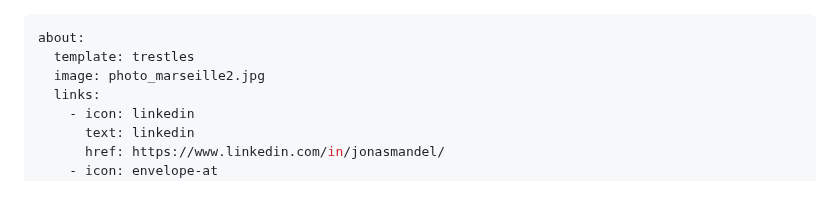
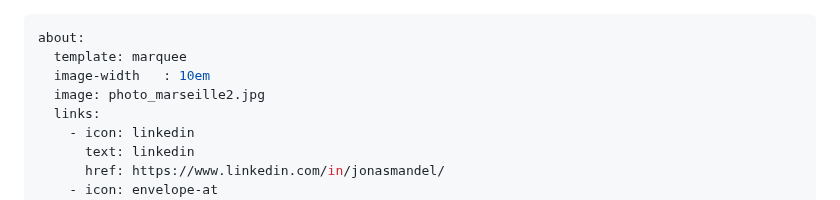
Before and after one commit to man-jo/man-jo.github.io, a Markdown page: RESUME.md, the part around the change. GitHub-like rendering.

```diff
--- a/RESUME.md
+++ b/RESUME.md
@@ -1,6 +1,7 @@
 ---
 about:
-  template: trestles
+  template: marquee
+  image-width	: 10em
   image: photo_marseille2.jpg
   links:
     - icon: linkedin
```
